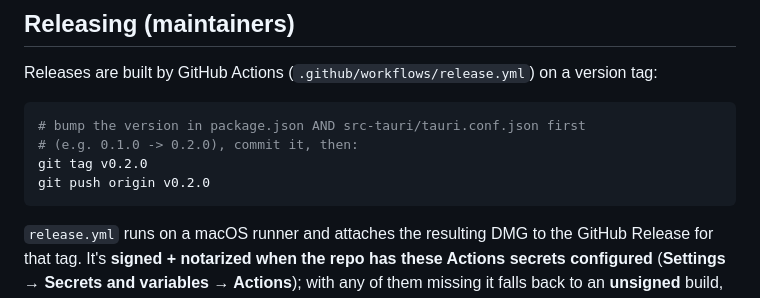
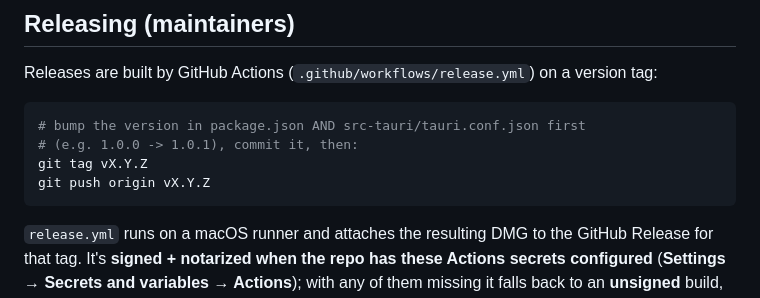
Before and after one commit to jboho/claude-session-launcher, a Markdown page: docs/INSTALL.md, the part around the change. Rendered like a GitHub page.

````diff
--- a/docs/INSTALL.md
+++ b/docs/INSTALL.md
@@ -80,9 +80,9 @@ Releases are built by GitHub Actions (`.github/workflows/release.yml`) on a vers
 
 ```bash
 # bump the version in package.json AND src-tauri/tauri.conf.json first
-# (e.g. 0.1.0 -> 0.2.0), commit it, then:
-git tag v0.2.0
-git push origin v0.2.0
+# (e.g. 1.0.0 -> 1.0.1), commit it, then:
+git tag vX.Y.Z
+git push origin vX.Y.Z
 ```
 
 `release.yml` runs on a macOS runner and attaches the resulting DMG to the GitHub Release for
````
Also changed, not shown: ROADMAP.md (+11 -3 lines).
